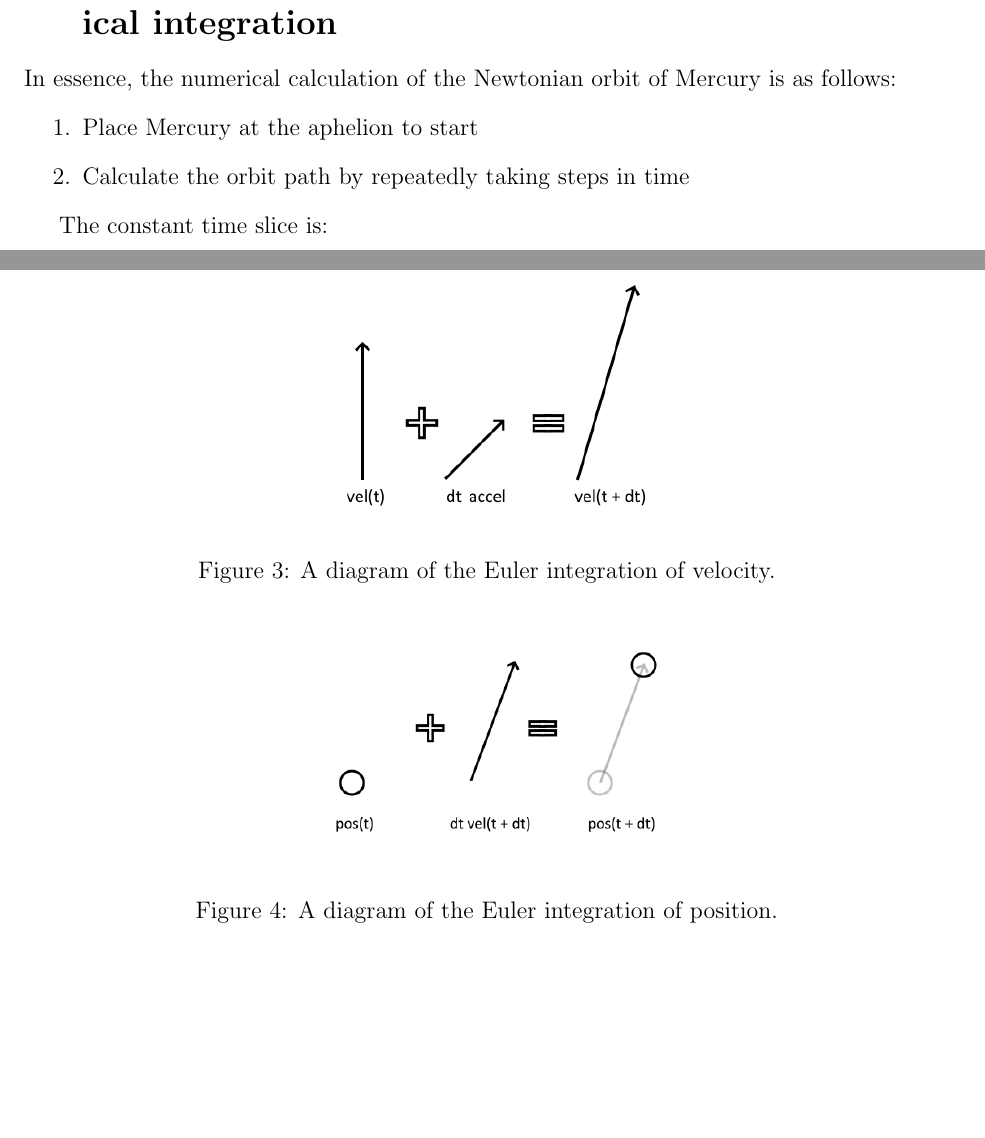
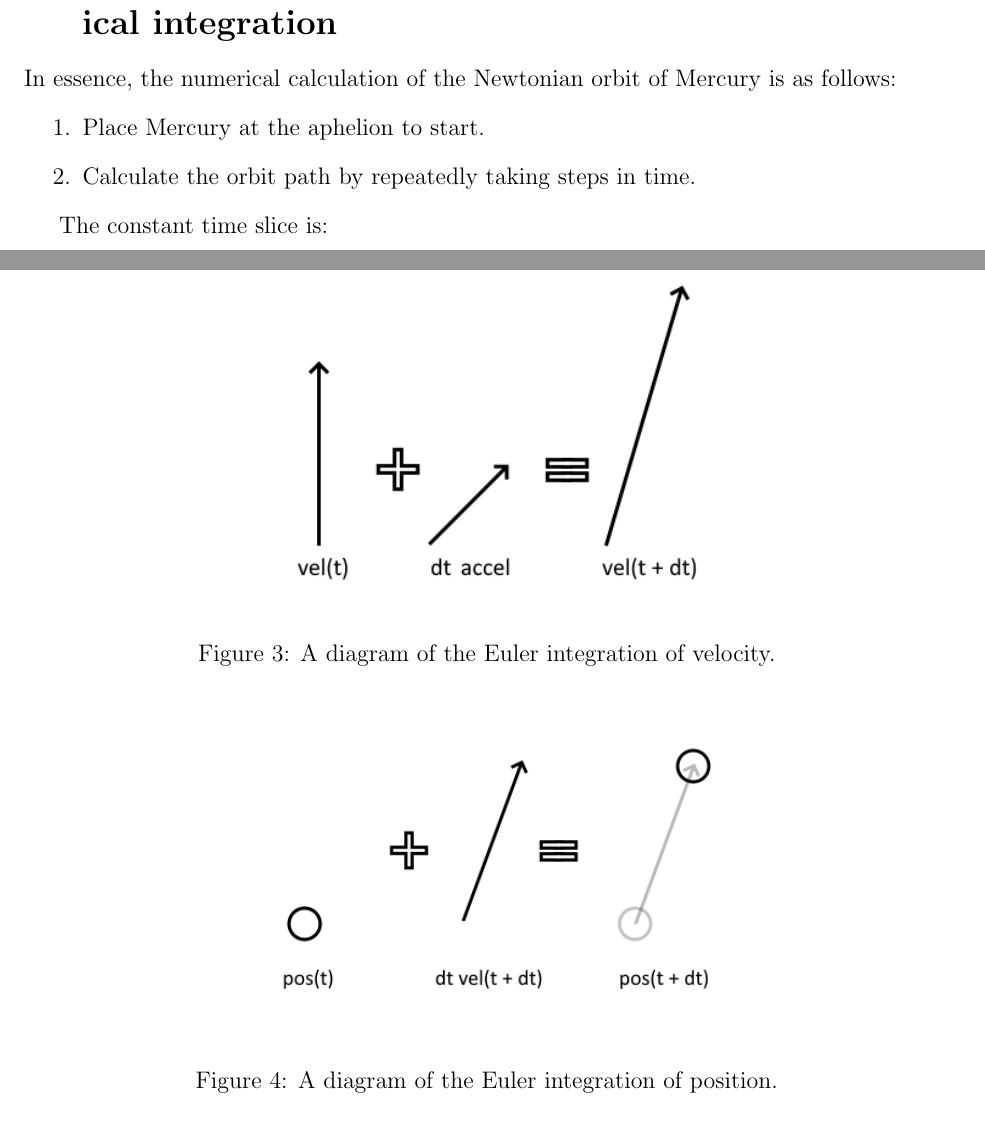
Before and after one commit to sjhalayka/papers, a LaTeX paper (newtonian gravitation/bezier_escape.tex): two parts of pages 9 and 10 of 12, joined at a grey line, cut so that both start at the same text, the shorter picture padded with empty space. Compiled offline with pdfLaTeX.

Commit message:
Add files via upload

```diff
--- a/newtonian gravitation/bezier_escape.tex
+++ b/newtonian gravitation/bezier_escape.tex
@@ -515,7 +515,7 @@ See Figs. 3 and 4.
 \begin{figure}
 \centering
 \label{fig3}
-  \includegraphics[width = 3 in]{velocity.png}
+  \includegraphics[width = 4 in]{velocity.png}
   \caption{
 A diagram of the Euler integration of velocity.
 }
@@ -523,7 +523,7 @@ A diagram of the Euler integration of velocity.
 \begin{figure}
 \centering
 \label{fig4}
-  \includegraphics[width = 3 in]{position.png}
+  \includegraphics[width = 4 in]{position.png}
   \caption{
 A diagram of the Euler integration of position.
 }
```
Also changed, not shown: newtonian gravitation/bezier_escape.pdf, newtonian gravitation/bezier_escape.tex (4 more changed lines).
